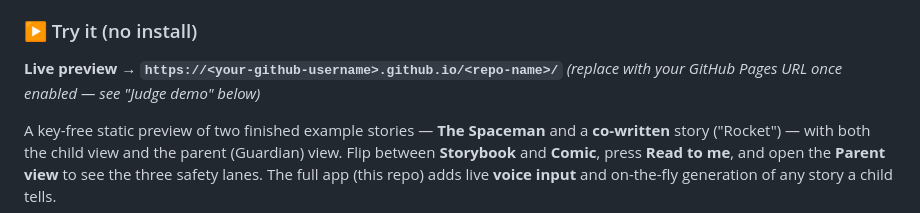
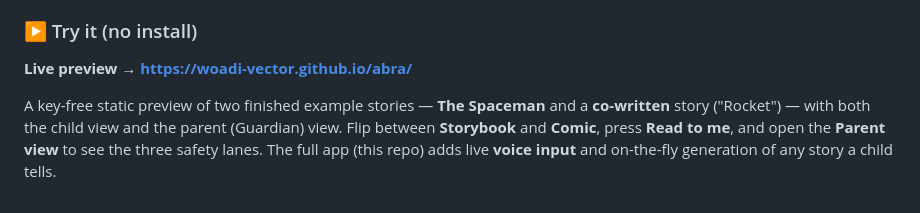
Before and after one commit to woadi-vector/abra, a Markdown page: README.md, the part around the change. GitHub-like rendering.

Commit message:
docs: add live GitHub Pages demo link to README
Co-Authored-By: Claude Opus 4.8 <noreply@anthropic.com>

```diff
--- a/README.md
+++ b/README.md
@@ -14,8 +14,7 @@ the story.**
 
 ### ▶ Try it (no install)
 
-**Live preview → `https://<your-github-username>.github.io/<repo-name>/`**
-*(replace with your GitHub Pages URL once enabled — see "Judge demo" below)*
+**Live preview → https://woadi-vector.github.io/abra/**
 
 A key-free static preview of two finished example stories — **The Spaceman** and a
 **co-written** story ("Rocket") — with both the child view and the parent (Guardian)
```
